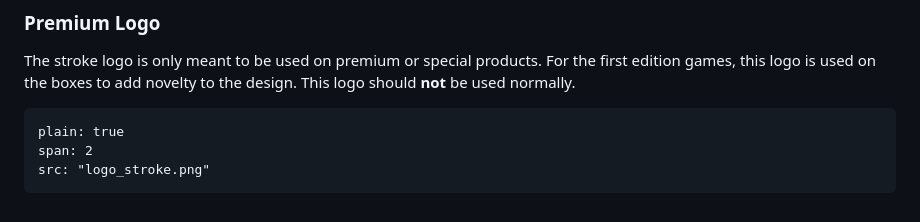
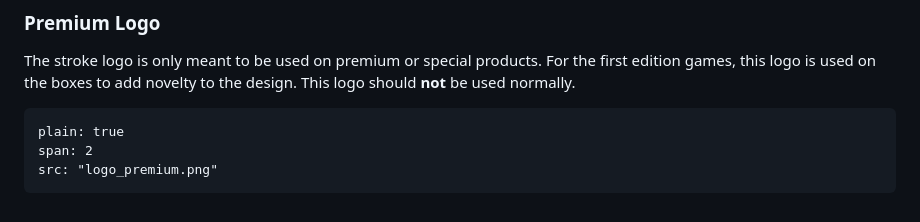
Before and after one commit to justingolden21/elements-style-guide, a Markdown page: catalog/logo.md, the part around the change. Rendered like a GitHub page.

Commit message:
Fix broken img

````diff
--- a/catalog/logo.md
+++ b/catalog/logo.md
@@ -193,5 +193,5 @@ The stroke logo is only meant to be used on premium or special products. For the
 ```image
 plain: true
 span: 2
-src: "logo_stroke.png"
+src: "logo_premium.png"
 ```
````
